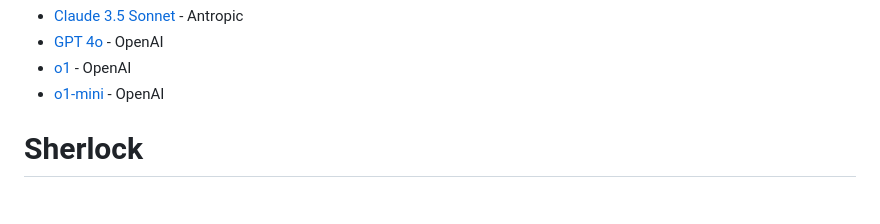
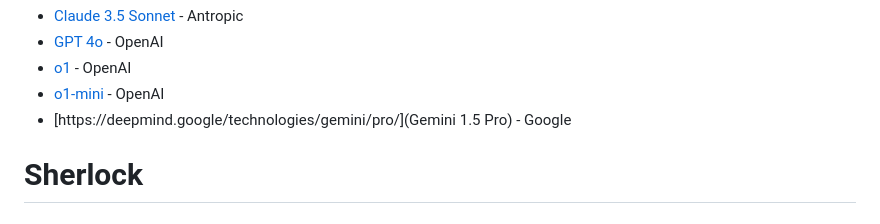
Before and after one commit to ldynia/workshop-github-copilot-chat, a Markdown page: chat/WORKSHOP.md, the part around the change. GitHub-like rendering.

```diff
--- a/chat/WORKSHOP.md
+++ b/chat/WORKSHOP.md
@@ -40,6 +40,7 @@ Chat variables include specific context in your prompt.
 * [GPT 4o](https://openai.com/index/hello-gpt-4o/) - OpenAI
 * [o1](https://openai.com/o1/) - OpenAI
 * [o1-mini](https://openai.com/index/openai-o1-mini-advancing-cost-efficient-reasoning/) - OpenAI
+* [https://deepmind.google/technologies/gemini/pro/](Gemini 1.5 Pro) - Google
 
 # Sherlock
 
```
